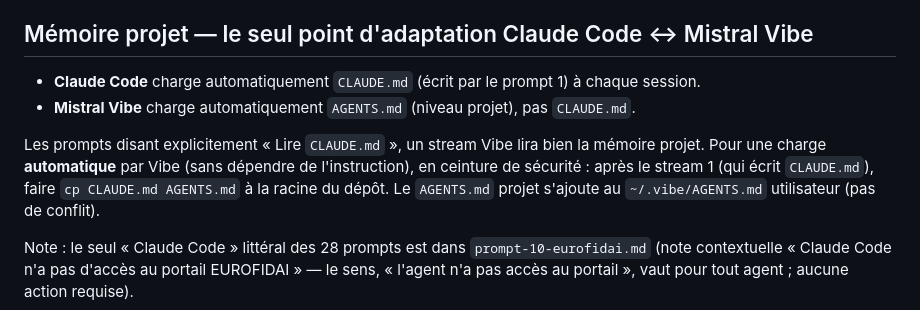
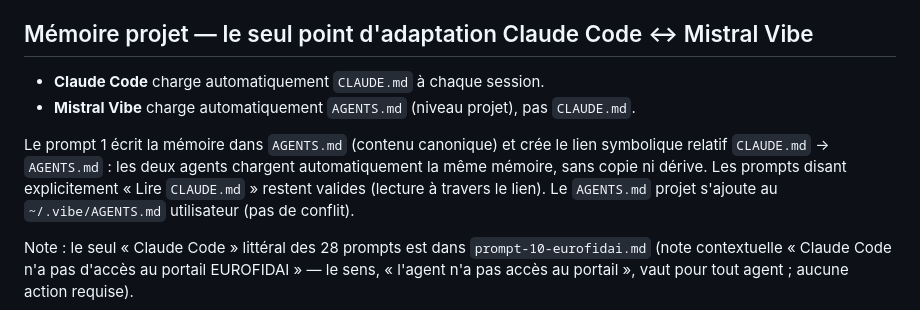
Before and after one commit to JEPA-Drift/JEPA-Drift-experiments, a Markdown page: prompts/streams/INDEX.md, the part around the change. Rendered like a GitHub page.

```diff
--- a/prompts/streams/INDEX.md
+++ b/prompts/streams/INDEX.md
@@ -15,12 +15,13 @@ Tous les prompts qui référençaient le dépôt distant `github.com/TheWhitenin
 
 ## Mémoire projet — le seul point d'adaptation Claude Code ↔ Mistral Vibe
 
-- **Claude Code** charge automatiquement `CLAUDE.md` (écrit par le prompt 1) à chaque session.
+- **Claude Code** charge automatiquement `CLAUDE.md` à chaque session.
 - **Mistral Vibe** charge automatiquement `AGENTS.md` (niveau projet), pas `CLAUDE.md`.
 
-Les prompts disant explicitement « Lire `CLAUDE.md` », un stream Vibe lira bien la mémoire projet.
-Pour une charge **automatique** par Vibe (sans dépendre de l'instruction), en ceinture de sécurité :
-après le stream 1 (qui écrit `CLAUDE.md`), faire `cp CLAUDE.md AGENTS.md` à la racine du dépôt.
+Le prompt 1 écrit la mémoire dans `AGENTS.md` (contenu canonique) et crée le lien symbolique
+relatif `CLAUDE.md` -> `AGENTS.md` : les deux agents chargent automatiquement la même mémoire,
+sans copie ni dérive. Les prompts disant explicitement « Lire `CLAUDE.md` » restent valides
+(lecture à travers le lien).
 Le `AGENTS.md` projet s'ajoute au `~/.vibe/AGENTS.md` utilisateur (pas de conflit).
 
 Note : le seul « Claude Code » littéral des 28 prompts est dans `prompt-10-eurofidai.md`
```
Also changed, not shown: prompts/Prompts_Claude_Code_v5.md (+4 -4 lines).
